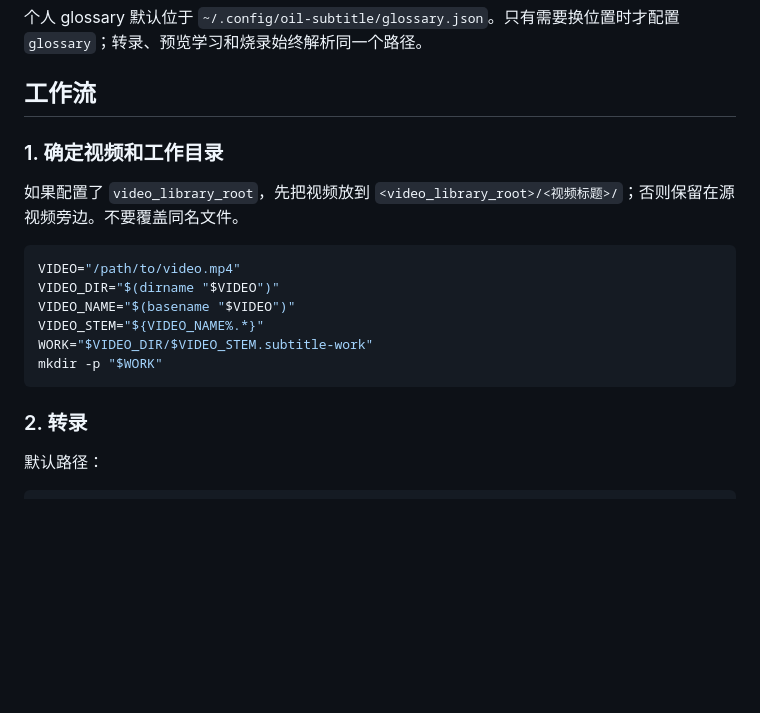
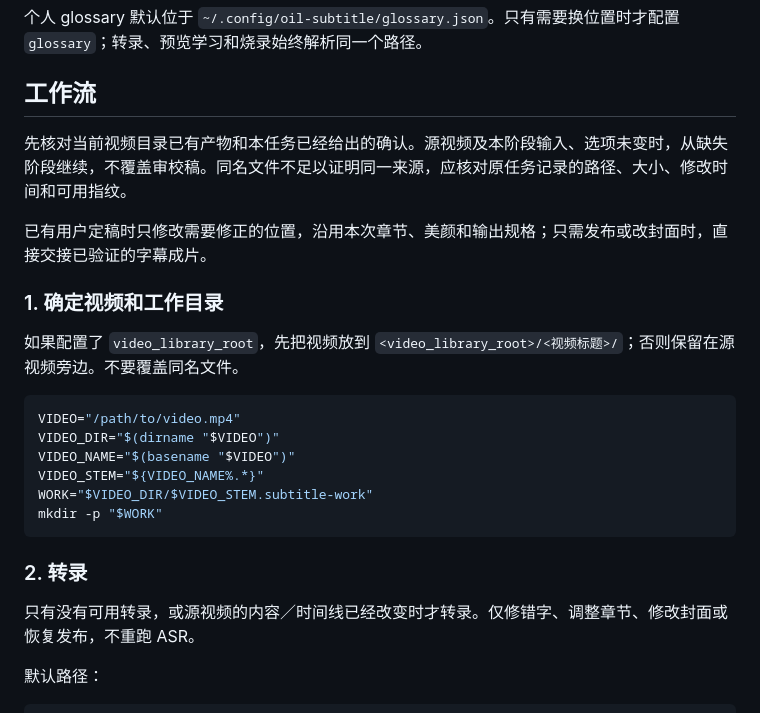
Before and after one commit to oil-oil/oil-subtitle, a Markdown page: SKILL.md, the part around one of its changes. GitHub-like rendering; blank space fills up the shorter version.

````diff
--- a/SKILL.md
+++ b/SKILL.md
@@ -64,6 +64,10 @@ API Key 优先读取 `DASHSCOPE_API_KEY`，否则读取 `API_KEY_FILE`。只需
 
 ## 工作流
 
+先核对当前视频目录已有产物和本任务已经给出的确认。源视频及本阶段输入、选项未变时，从缺失阶段继续，不覆盖审校稿。同名文件不足以证明同一来源，应核对原任务记录的路径、大小、修改时间和可用指纹。
+
+已有用户定稿时只修改需要修正的位置，沿用本次章节、美颜和输出规格；只需发布或改封面时，直接交接已验证的字幕成片。
+
 ### 1. 确定视频和工作目录
 
 如果配置了 `video_library_root`，先把视频放到 `<video_library_root>/<视频标题>/`；否则保留在源视频旁边。不要覆盖同名文件。
@@ -78,6 +82,8 @@ mkdir -p "$WORK"
 ```
 
 ### 2. 转录
+
+只有没有可用转录，或源视频的内容／时间线已经改变时才转录。仅修错字、调整章节、修改封面或恢复发布，不重跑 ASR。
 
 默认路径：
 
````
Also changed, not shown: other parts of SKILL.md (+20 -8 lines).
